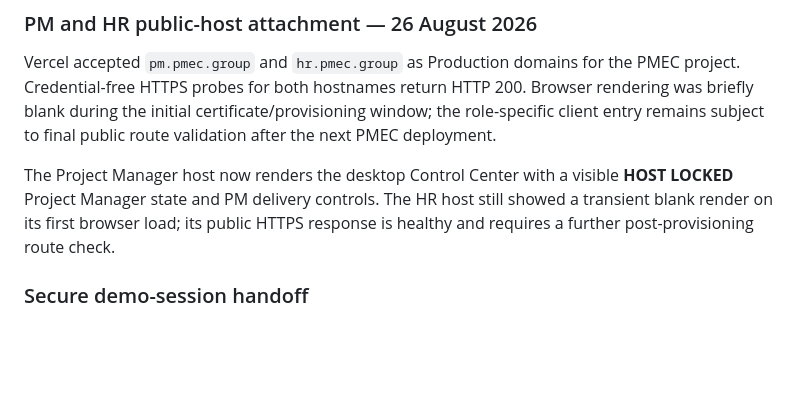
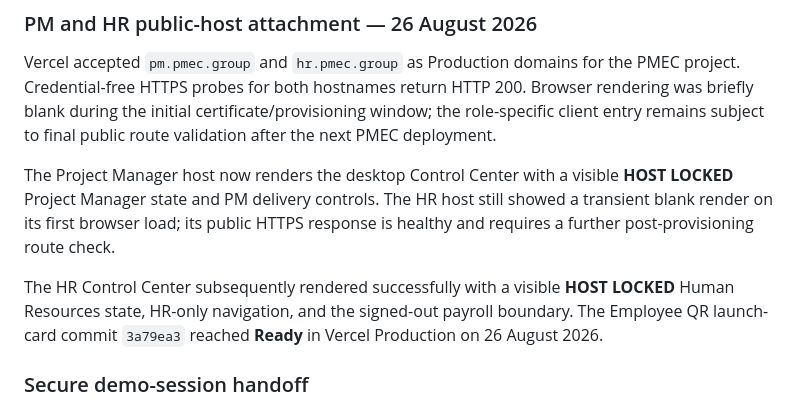
Before and after one commit to aaroncroes-glitch/pmec-command-center, a Markdown page: pmec-demo-readiness.md, the part around the change. Rendered like a GitHub page; blank space fills up the shorter version.

Commit message:
docs: record PM and HR domain validation

```diff
--- a/pmec-demo-readiness.md
+++ b/pmec-demo-readiness.md
@@ -48,6 +48,8 @@ Vercel accepted `pm.pmec.group` and `hr.pmec.group` as Production domains for th
 
 The Project Manager host now renders the desktop Control Center with a visible **HOST LOCKED** Project Manager state and PM delivery controls. The HR host still showed a transient blank render on its first browser load; its public HTTPS response is healthy and requires a further post-provisioning route check.
 
+The HR Control Center subsequently rendered successfully with a visible **HOST LOCKED** Human Resources state, HR-only navigation, and the signed-out payroll boundary. The Employee QR launch-card commit `3a79ea3` reached **Ready** in Vercel Production on 26 August 2026.
+
 ### Secure demo-session handoff
 
 The remaining session acceptance must be completed only by entering the isolated demo credentials privately in Clerk; passwords, tokens, and protected payloads must not be copied into chat, browser automation, source control, or logs. Test Employee from the mobile entry at `https://portal.pmec.group/ess/login`, Project Manager from `https://pm.pmec.group`, and HR from `https://hr.pmec.group`. Sign out fully between roles. Confirm that Employee sees only own-scope work and cannot reach payroll, Project Manager can manage delivery but not payroll/HR leave decisions, and HR can review people/leave/read-only delivery hours and payroll only when its server-verified membership authorizes it.
```
